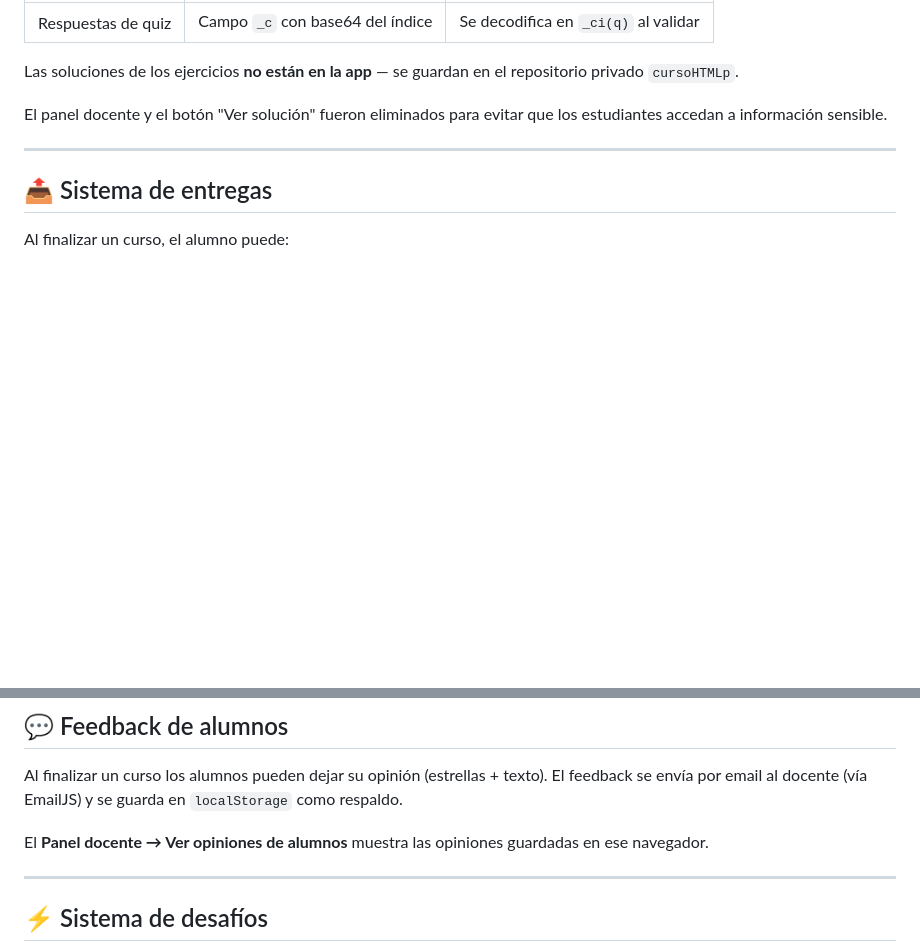
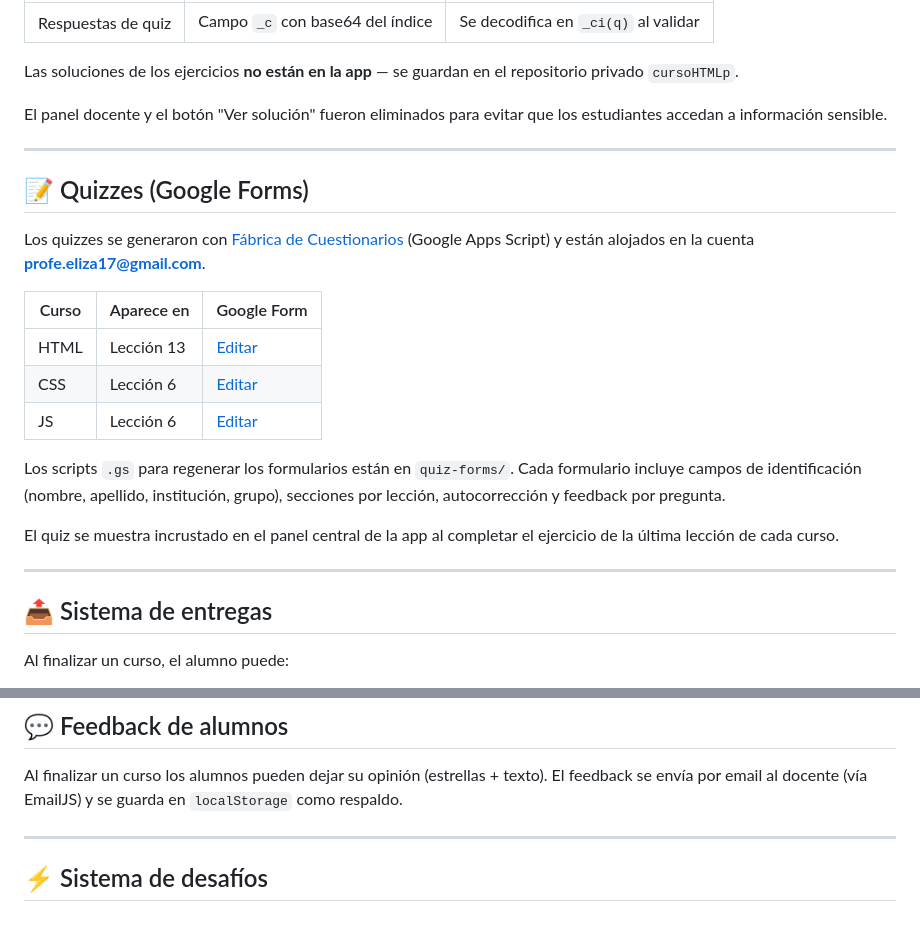
Before and after one commit to Programacion2do/cursoHTML, a Markdown page: README-docente.md, 2 parts joined by grey strips. GitHub-like rendering; blank space fills up the shorter version.

Commit message:
Documentar quizzes de Google Forms y cuenta donde están alojados
Co-Authored-By: Claude Sonnet 4.6 <noreply@anthropic.com>

```diff
--- a/README-docente.md
+++ b/README-docente.md
@@ -41,6 +41,22 @@ El panel docente y el botón "Ver solución" fueron eliminados para evitar que l
 
 ---
 
+## 📝 Quizzes (Google Forms)
+
+Los quizzes se generaron con [Fábrica de Cuestionarios](https://github.com/recursos-docentes/Fabrica-cuestionarios) (Google Apps Script) y están alojados en la cuenta **profe.eliza17@gmail.com**.
+
+| Curso | Aparece en | Google Form |
+|---|---|---|
+| HTML | Lección 13 | [Editar](https://docs.google.com/forms/d/15NCUF-0kXDL62rrN7AT8yCzGDfOhSa9Chr8uhX-I190/edit) |
+| CSS | Lección 6 | [Editar](https://docs.google.com/forms/d/1hhpwJ52LcVHfd4Rg6JJ6VlNa1gb5re7z6o3ClmHUh_s/edit) |
+| JS | Lección 6 | [Editar](https://docs.google.com/forms/d/1HkyMfFVObQxBp_ZnMCs7lOEqSe57bPbUCkoPzMEo8WU/edit) |
+
+Los scripts `.gs` para regenerar los formularios están en `quiz-forms/`. Cada formulario incluye campos de identificación (nombre, apellido, institución, grupo), secciones por lección, autocorrección y feedback por pregunta.
+
+El quiz se muestra incrustado en el panel central de la app al completar el ejercicio de la última lección de cada curso.
+
+---
+
 ## 📤 Sistema de entregas
 
 Al finalizar un curso, el alumno puede:
@@ -67,8 +83,6 @@ En ambas plantillas, el campo **To Email** debe ser la dirección del docente (f
 ## 💬 Feedback de alumnos
 
 Al finalizar un curso los alumnos pueden dejar su opinión (estrellas + texto). El feedback se envía por email al docente (vía EmailJS) y se guarda en `localStorage` como respaldo.
-
-El **Panel docente → Ver opiniones de alumnos** muestra las opiniones guardadas en ese navegador.
 
 ---
 
```
